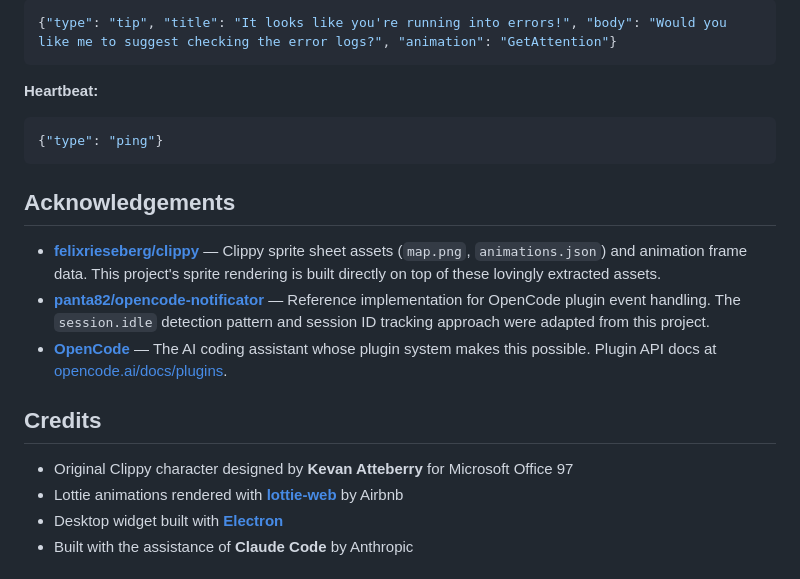
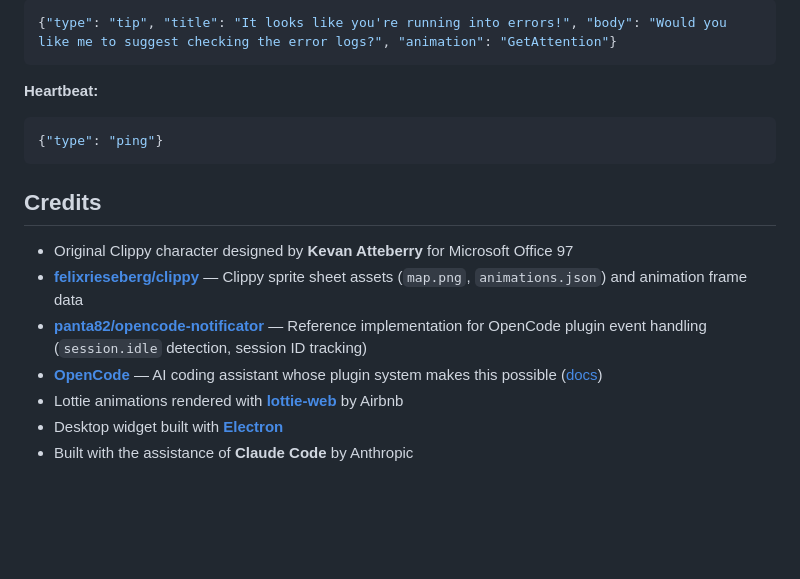
Before and after one commit to huangcheng/opencode-clippy, a Markdown page: README.md, the part around the change. Drawn GitHub-style; blank space fills up the shorter version.

Commit message:
docs: merge Acknowledgements into Credits section

````diff
--- a/README.md
+++ b/README.md
@@ -177,15 +177,12 @@ Plugin → Widget communication uses newline-delimited JSON over Unix socket (`/
 {"type": "ping"}
 ```
 
-## Acknowledgements
-
-- **[felixrieseberg/clippy](https://github.com/felixrieseberg/clippy)** — Clippy sprite sheet assets (`map.png`, `animations.json`) and animation frame data. This project's sprite rendering is built directly on top of these lovingly extracted assets.
-- **[panta82/opencode-notificator](https://github.com/panta82/opencode-notificator)** — Reference implementation for OpenCode plugin event handling. The `session.idle` detection pattern and session ID tracking approach were adapted from this project.
-- **[OpenCode](https://opencode.ai)** — The AI coding assistant whose plugin system makes this possible. Plugin API docs at [opencode.ai/docs/plugins](https://opencode.ai/docs/zh-cn/plugins/).
-
 ## Credits
 
 - Original Clippy character designed by **Kevan Atteberry** for Microsoft Office 97
+- **[felixrieseberg/clippy](https://github.com/felixrieseberg/clippy)** — Clippy sprite sheet assets (`map.png`, `animations.json`) and animation frame data
+- **[panta82/opencode-notificator](https://github.com/panta82/opencode-notificator)** — Reference implementation for OpenCode plugin event handling (`session.idle` detection, session ID tracking)
+- **[OpenCode](https://opencode.ai)** — AI coding assistant whose plugin system makes this possible ([docs](https://opencode.ai/docs/zh-cn/plugins/))
 - Lottie animations rendered with **[lottie-web](https://github.com/airbnb/lottie-web)** by Airbnb
 - Desktop widget built with **[Electron](https://www.electronjs.org/)**
 - Built with the assistance of **Claude Code** by Anthropic
````
